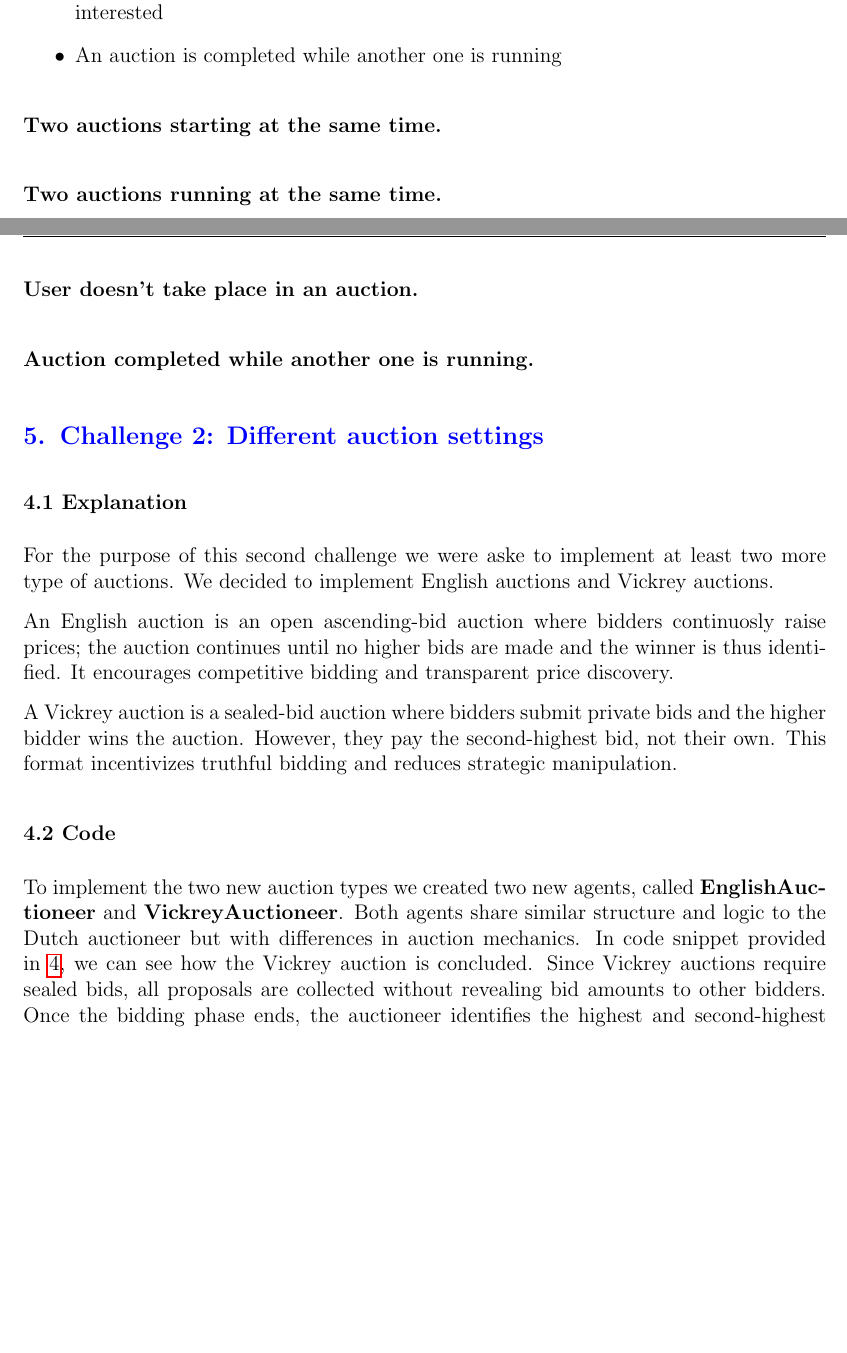
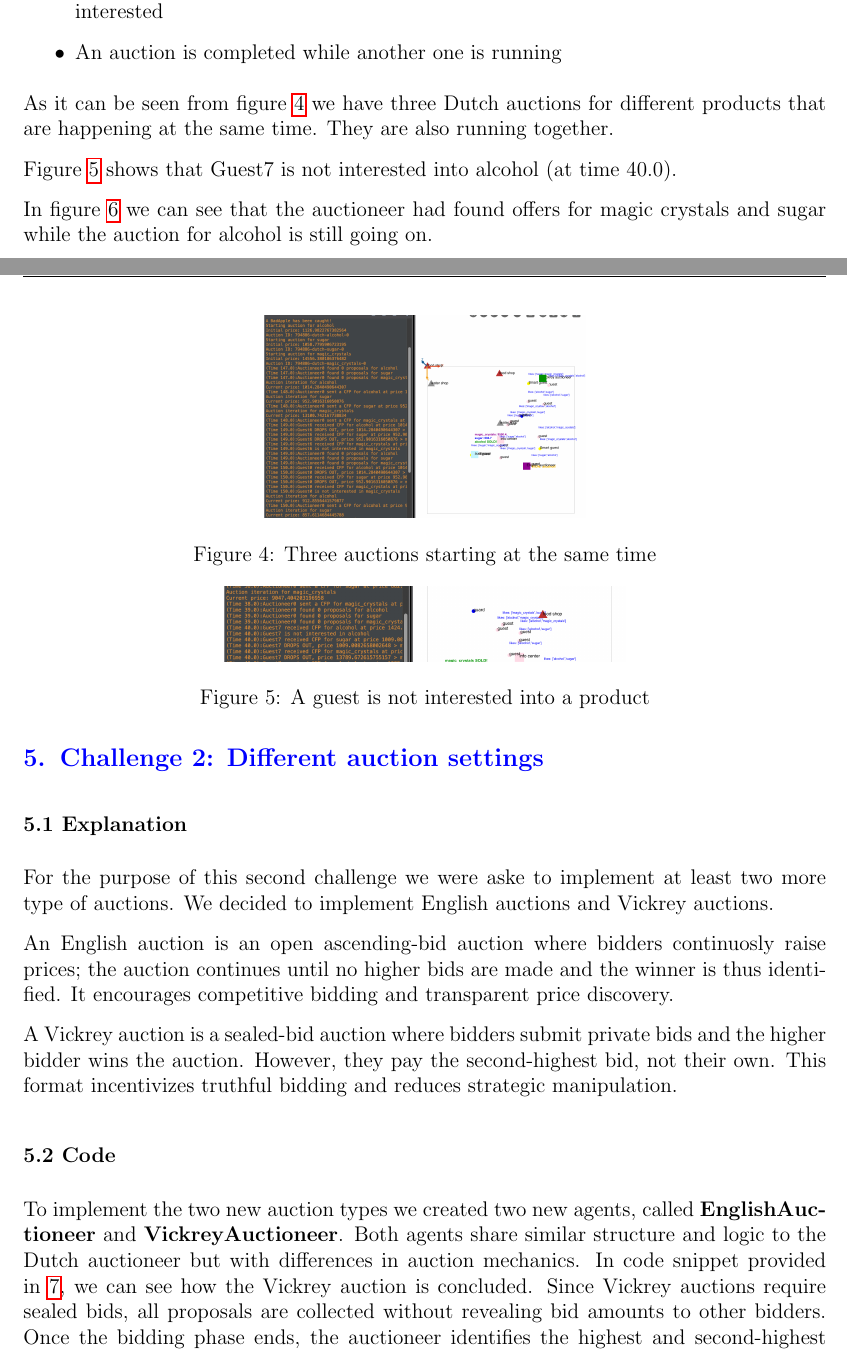
Before and after one commit to TheArtemis/ID2209-HT25-Distributed-Artificial-Intelligence-and-Intelligent-Agents, a LaTeX problem sheet (reports/hw2/report.tex): two parts of pages 8 and 9 of 13 before the commit and two parts of pages 8 and 9 of 14 after it, joined at a grey line, cut so that both start at the same text, the shorter picture padded with empty space. Compiled offline with pdfLaTeX.

Commit message:
Challenge1 of the report done

```diff
--- a/reports/hw2/report.tex
+++ b/reports/hw2/report.tex
@@ -349,10 +349,23 @@ I will provide the following four use cases
     \item An auction is completed while another one is running
 \end{itemize}
 
-\subsubsection*{Two auctions starting at the same time}
+\begin{figure}[h]
+  \centering
+  \includegraphics[width=0.4\textwidth]{imgs/three_same_time.png}
+  \caption{Three auctions starting at the same time}
+  \label{fig:three_same_time}
+\end{figure}
+
+As it can be seen from figure \ref{fig:three_same_time} we have three Dutch auctions for different products that are
+happening at the same time. They are also running together.
 
 
-\subsubsection*{Two auctions running at the same time}
+\begin{figure}[h]
+  \centering
+  \includegraphics[width=0.5\textwidth]{imgs/not_interested.png}
+  \caption{A guest is not interested into a product}
+  \label{fig:not_interested}
+\end{figure}
 
+Figure \ref{fig:not_interested} shows that Guest7 is not interested into alcohol (at time 40.0).
 
-\subsubsection*{User doesn't take place in an auction}
@@ -359,12 +376,15 @@ I will provide the following four use cases
+  \label{fig:completed_while_running}
+\end{figure}
 
+In figure \ref{fig:completed_while_running} we can see that the auctioneer
+had found offers for magic crystals and sugar while the auction for alcohol is still going on.
 
-\subsubsection*{Auction completed while another one is running}
 
 
 % --- SECTION 5---
 \section{Challenge 2: Different auction settings}
 
-\subsection*{4.1 Explanation}
+\subsection*{5.1 Explanation}
 For the purpose of this second challenge we were aske to implement at least two more type of auctions.
 We decided to implement English auctions and Vickrey auctions.
 
@@ -377,7 +397,7 @@ However, they pay the second-highest bid, not their own.
 This format incentivizes truthful bidding and reduces strategic manipulation.
 
 
-\subsection*{4.2 Code}
+\subsection*{5.2 Code}
 To implement the two new auction types we created two new agents, called \textbf{EnglishAuctioneer} and \textbf{VickreyAuctioneer}.
 Both agents share similar structure and logic to the Dutch auctioneer but with differences in auction mechanics.
 In code snippet provided in \ref{fig:vickrey_winner_selection}, we can see how the Vickrey auction is concluded.
```
Also changed, not shown: reports/hw2/imgs/completed_while_running.png (added), reports/hw2/imgs/not_interested.png (added), reports/hw2/imgs/sugar_started.png, reports/hw2/imgs/three_same_time.png (added), reports/hw2/report.tex (6 more changed lines), 1 other file.
